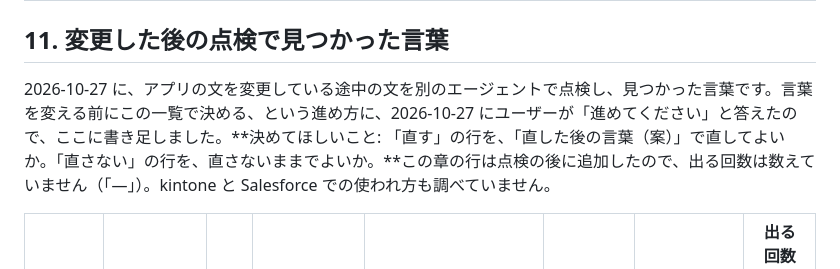
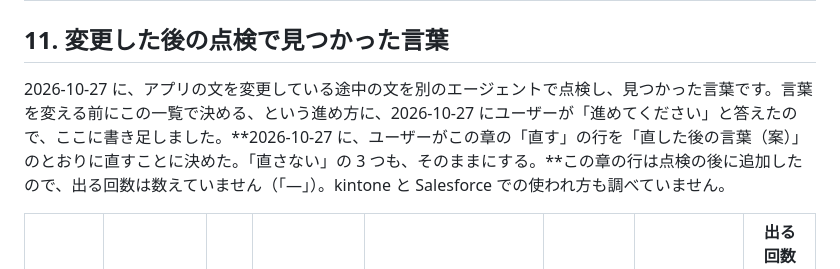
Before and after one commit to kuwagata-137/MockImageMaker, a Markdown page: 用語の一覧と言い換え案.md, the part around the change. Rendered like a GitHub page.

Commit message:
用語の一覧と言い換え案.md の 11 章に、ユーザーが案のとおりに直すことに決めたと書いた（計画外: 用語の直し。2026-10-27。直さない 3 つもそのまま）

```diff
--- a/用語の一覧と言い換え案.md
+++ b/用語の一覧と言い換え案.md
@@ -196,7 +196,7 @@
 
 ## 11. 変更した後の点検で見つかった言葉
 
-2026-10-27 に、アプリの文を変更している途中の文を別のエージェントで点検し、見つかった言葉です。言葉を変える前にこの一覧で決める、という進め方に、2026-10-27 にユーザーが「進めてください」と答えたので、ここに書き足しました。**決めてほしいこと: 「直す」の行を、「直した後の言葉（案）」で直してよいか。「直さない」の行を、直さないままでよいか。**この章の行は点検の後に追加したので、出る回数は数えていません（「—」）。kintone と Salesforce での使われ方も調べていません。
+2026-10-27 に、アプリの文を変更している途中の文を別のエージェントで点検し、見つかった言葉です。言葉を変える前にこの一覧で決める、という進め方に、2026-10-27 にユーザーが「進めてください」と答えたので、ここに書き足しました。**2026-10-27 に、ユーザーがこの章の「直す」の行を「直した後の言葉（案）」のとおりに直すことに決めた。「直さない」の 3 つも、そのままにする。**この章の行は点検の後に追加したので、出る回数は数えていません（「—」）。kintone と Salesforce での使われ方も調べていません。
 
 | 今の言葉 | 何を指すか | 直すか | 直した後の言葉（案） | 理由 | kintone で | Salesforce で | 出る回数（画面・使用説明書・AI） |
 |---|---|---|---|---|---|---|---|
```
